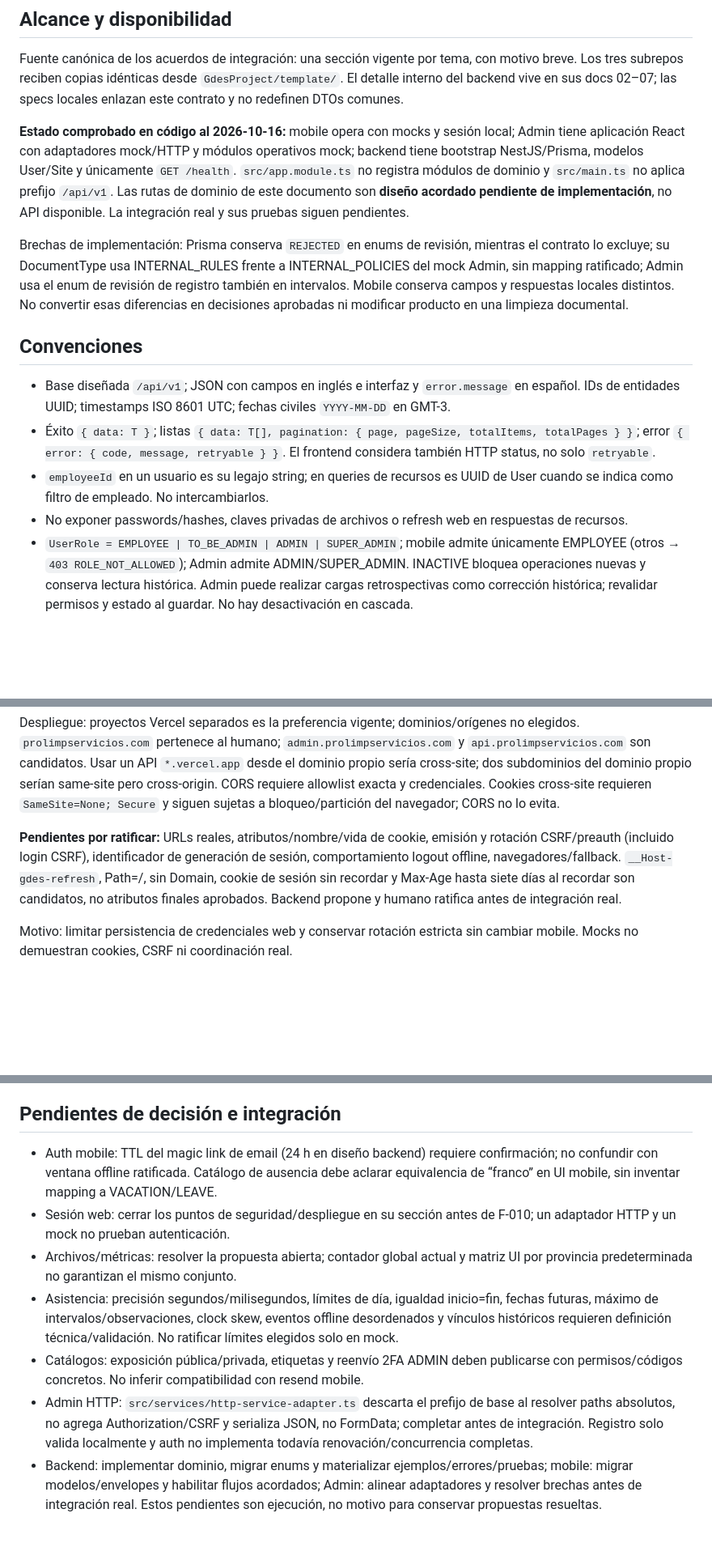
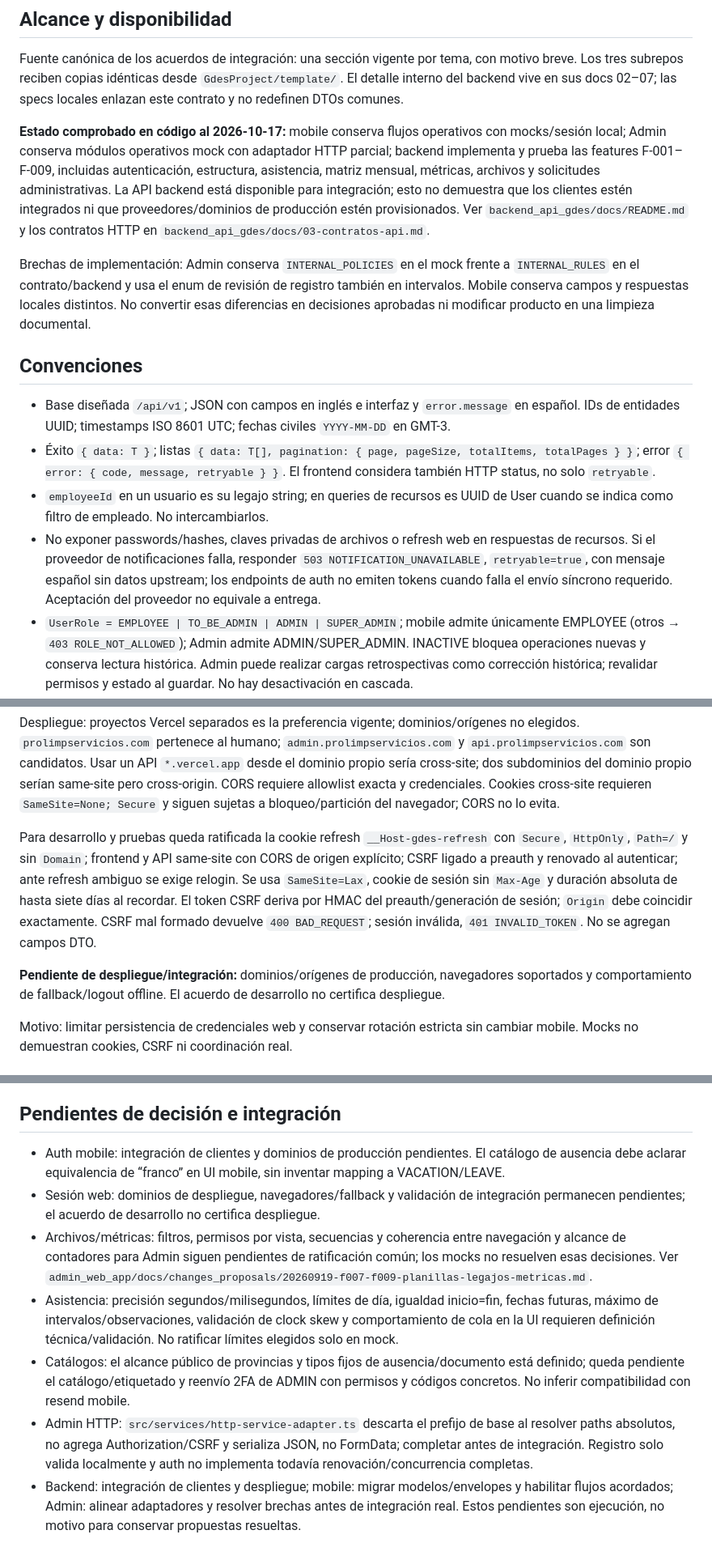
Before and after one commit to IvanContrerasDev/mobile_app_gdes, a Markdown page: docs/arquitectura/contratos-api.md, 3 parts joined by grey strips. Shown at 81% size. GitHub-like rendering; blank space fills up the shorter version.

```diff
--- a/docs/arquitectura/contratos-api.md
+++ b/docs/arquitectura/contratos-api.md
@@ -6,16 +6,16 @@
 
 Fuente canónica de los acuerdos de integración: una sección vigente por tema, con motivo breve. Los tres subrepos reciben copias idénticas desde `GdesProject/template/`. El detalle interno del backend vive en sus docs 02–07; las specs locales enlazan este contrato y no redefinen DTOs comunes.
 
-**Estado comprobado en código al 2026-10-16:** mobile opera con mocks y sesión local; Admin tiene aplicación React con adaptadores mock/HTTP y módulos operativos mock; backend tiene bootstrap NestJS/Prisma, modelos User/Site y únicamente `GET /health`. `src/app.module.ts` no registra módulos de dominio y `src/main.ts` no aplica prefijo `/api/v1`. Las rutas de dominio de este documento son **diseño acordado pendiente de implementación**, no API disponible. La integración real y sus pruebas siguen pendientes.
+**Estado comprobado en código al 2026-10-17:** mobile conserva flujos operativos con mocks/sesión local; Admin conserva módulos operativos mock con adaptador HTTP parcial; backend implementa y prueba las features F-001–F-009, incluidas autenticación, estructura, asistencia, matriz mensual, métricas, archivos y solicitudes administrativas. La API backend está disponible para integración; esto no demuestra que los clientes estén integrados ni que proveedores/dominios de producción estén provisionados. Ver `backend_api_gdes/docs/README.md` y los contratos HTTP en `backend_api_gdes/docs/03-contratos-api.md`.
 
-Brechas de implementación: Prisma conserva `REJECTED` en enums de revisión, mientras el contrato lo excluye; su DocumentType usa INTERNAL_RULES frente a INTERNAL_POLICIES del mock Admin, sin mapping ratificado; Admin usa el enum de revisión de registro también en intervalos. Mobile conserva campos y respuestas locales distintos. No convertir esas diferencias en decisiones aprobadas ni modificar producto en una limpieza documental.
+Brechas de implementación: Admin conserva `INTERNAL_POLICIES` en el mock frente a `INTERNAL_RULES` en el contrato/backend y usa el enum de revisión de registro también en intervalos. Mobile conserva campos y respuestas locales distintos. No convertir esas diferencias en decisiones aprobadas ni modificar producto en una limpieza documental.
 
 ## Convenciones
 
 - Base diseñada `/api/v1`; JSON con campos en inglés e interfaz y `error.message` en español. IDs de entidades UUID; timestamps ISO 8601 UTC; fechas civiles `YYYY-MM-DD` en GMT-3.
 - Éxito `{ data: T }`; listas `{ data: T[], pagination: { page, pageSize, totalItems, totalPages } }`; error `{ error: { code, message, retryable } }`. El frontend considera también HTTP status, no solo `retryable`.
 - `employeeId` en un usuario es su legajo string; en queries de recursos es UUID de User cuando se indica como filtro de empleado. No intercambiarlos.
-- No exponer passwords/hashes, claves privadas de archivos o refresh web en respuestas de recursos.
+- No exponer passwords/hashes, claves privadas de archivos o refresh web en respuestas de recursos. Si el proveedor de notificaciones falla, responder `503 NOTIFICATION_UNAVAILABLE`, `retryable=true`, con mensaje español sin datos upstream; los endpoints de auth no emiten tokens cuando falla el envío síncrono requerido. Aceptación del proveedor no equivale a entrega.
 - `UserRole = EMPLOYEE | TO_BE_ADMIN | ADMIN | SUPER_ADMIN`; mobile admite únicamente EMPLOYEE (otros → `403 ROLE_NOT_ALLOWED`); Admin admite ADMIN/SUPER_ADMIN. INACTIVE bloquea operaciones nuevas y conserva lectura histórica. Admin puede realizar cargas retrospectivas como corrección histórica; revalidar permisos y estado al guardar. No hay desactivación en cascada.
 
 Motivo: mantener identidad y semántica iguales entre consumidores sin exponer modelos privados de persistencia.
@@ -77,7 +81,9 @@ Concurrencia: una promesa de refresh por pestaña y coordinación same-origin me
 
 Despliegue: proyectos Vercel separados es la preferencia vigente; dominios/orígenes no elegidos. `prolimpservicios.com` pertenece al humano; `admin.prolimpservicios.com` y `api.prolimpservicios.com` son candidatos. Usar un API `*.vercel.app` desde el dominio propio sería cross-site; dos subdominios del dominio propio serían same-site pero cross-origin. CORS requiere allowlist exacta y credenciales. Cookies cross-site requieren `SameSite=None; Secure` y siguen sujetas a bloqueo/partición del navegador; CORS no lo evita.
 
-**Pendientes por ratificar:** URLs reales, atributos/nombre/vida de cookie, emisión y rotación CSRF/preauth (incluido login CSRF), identificador de generación de sesión, comportamiento logout offline, navegadores/fallback. `__Host-gdes-refresh`, Path=/, sin Domain, cookie de sesión sin recordar y Max-Age hasta siete días al recordar son candidatos, no atributos finales aprobados. Backend propone y humano ratifica antes de integración real.
+Para desarrollo y pruebas queda ratificada la cookie refresh `__Host-gdes-refresh` con `Secure`, `HttpOnly`, `Path=/` y sin `Domain`; frontend y API same-site con CORS de origen explícito; CSRF ligado a preauth y renovado al autenticar; ante refresh ambiguo se exige relogin. Se usa `SameSite=Lax`, cookie de sesión sin `Max-Age` y duración absoluta de hasta siete días al recordar. El token CSRF deriva por HMAC del preauth/generación de sesión; `Origin` debe coincidir exactamente. CSRF mal formado devuelve `400 BAD_REQUEST`; sesión inválida, `401 INVALID_TOKEN`. No se agregan campos DTO.
+
+**Pendiente de despliegue/integración:** dominios/orígenes de producción, navegadores soportados y comportamiento de fallback/logout offline. El acuerdo de desarrollo no certifica despliegue.
 
 Motivo: limitar persistencia de credenciales web y conservar rotación estricta sin cambiar mobile. Mocks no demuestran cookies, CSRF ni coordinación real.
 
@@ -524,10 +530,10 @@ DTOs completos de planillas/documentos/metrics, `expiresAt`, preservación de es
 
 ## Pendientes de decisión e integración
 
-- Auth mobile: TTL del magic link de email (24 h en diseño backend) requiere confirmación; no confundir con ventana offline ratificada. Catálogo de ausencia debe aclarar equivalencia de “franco” en UI mobile, sin inventar mapping a VACATION/LEAVE.
-- Sesión web: cerrar los puntos de seguridad/despliegue en su sección antes de F-010; un adaptador HTTP y un mock no prueban autenticación.
-- Archivos/métricas: resolver la propuesta abierta; contador global actual y matriz UI por provincia predeterminada no garantizan el mismo conjunto.
-- Asistencia: precisión segundos/milisegundos, límites de día, igualdad inicio=fin, fechas futuras, máximo de intervalos/observaciones, clock skew, eventos offline desordenados y vínculos históricos requieren definición técnica/validación. No ratificar límites elegidos solo en mock.
-- Catálogos: exposición pública/privada, etiquetas y reenvío 2FA ADMIN deben publicarse con permisos/códigos concretos. No inferir compatibilidad con resend mobile.
+- Auth mobile: integración de clientes y dominios de producción pendientes. El catálogo de ausencia debe aclarar equivalencia de “franco” en UI mobile, sin inventar mapping a VACATION/LEAVE.
+- Sesión web: dominios de despliegue, navegadores/fallback y validación de integración permanecen pendientes; el acuerdo de desarrollo no certifica despliegue.
+- Archivos/métricas: filtros, permisos por vista, secuencias y coherencia entre navegación y alcance de contadores para Admin siguen pendientes de ratificación común; los mocks no resuelven esas decisiones. Ver `admin_web_app/docs/changes_proposals/20260919-f007-f009-planillas-legajos-metricas.md`.
+- Asistencia: precisión segundos/milisegundos, límites de día, igualdad inicio=fin, fechas futuras, máximo de intervalos/observaciones, validación de clock skew y comportamiento de cola en la UI requieren definición técnica/validación. No ratificar límites elegidos solo en mock.
+- Catálogos: el alcance público de provincias y tipos fijos de ausencia/documento está definido; queda pendiente el catálogo/etiquetado y reenvío 2FA de ADMIN con permisos y códigos concretos. No inferir compatibilidad con resend mobile.
 - Admin HTTP: `src/services/http-service-adapter.ts` descarta el prefijo de base al resolver paths absolutos, no agrega Authorization/CSRF y serializa JSON, no FormData; completar antes de integración. Registro solo valida localmente y auth no implementa todavía renovación/concurrencia completas.
-- Backend: implementar dominio, migrar enums y materializar ejemplos/errores/pruebas; mobile: migrar modelos/envelopes y habilitar flujos acordados; Admin: alinear adaptadores y resolver brechas antes de integración real. Estos pendientes son ejecución, no motivo para conservar propuestas resueltas.
+- Backend: integración de clientes y despliegue; mobile: migrar modelos/envelopes y habilitar flujos acordados; Admin: alinear adaptadores y resolver brechas antes de integración real. Estos pendientes son ejecución, no motivo para conservar propuestas resueltas.
```
Also changed, not shown: other parts of docs/arquitectura/contratos-api.md (+23 -19 lines).
